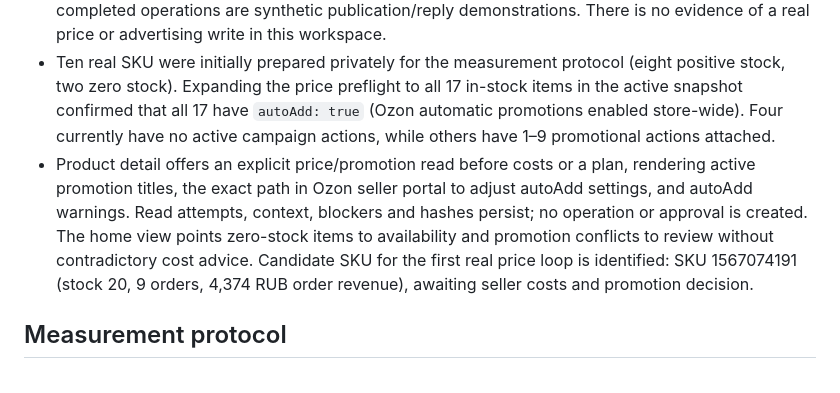
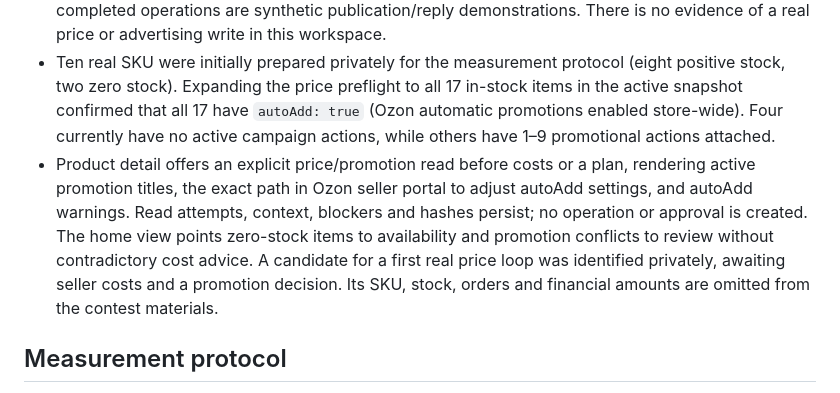
Before and after one commit to arszs/ozon-ops-crew, a Markdown page: docs/EVALUATION.md, the part around the change. Rendered like a GitHub page.

Commit message:
Keep seller-specific SKU and financial amounts out of contest materials

```diff
--- a/docs/EVALUATION.md
+++ b/docs/EVALUATION.md
@@ -24,7 +24,7 @@ The account evidence below was recorded on 2026-10-15; it was not refreshed on 2
 - One account-wide CPO source returned `performance_http_404`. Other successful sources do not erase this coverage gap; observed zero advertising spend is not sufficient proof of complete zero spend. In addition, an explicit check of `/api/client/campaign/search_promo/v2/products` returned 7 items, all with `isSearchPromoAvailable: false`, confirming CPO cannot be enabled via API on this account. Seller API `/v1/review/list` and `/v1/question/list` return HTTP 403 due to API key permission scope.
 - The current workspace has no saved real cost profiles, real experiment plans or real results. Existing completed operations are synthetic publication/reply demonstrations. There is no evidence of a real price or advertising write in this workspace.
 - Ten real SKU were initially prepared privately for the measurement protocol (eight positive stock, two zero stock). Expanding the price preflight to all 17 in-stock items in the active snapshot confirmed that all 17 have `autoAdd: true` (Ozon automatic promotions enabled store-wide). Four currently have no active campaign actions, while others have 1–9 promotional actions attached.
-- Product detail offers an explicit price/promotion read before costs or a plan, rendering active promotion titles, the exact path in Ozon seller portal to adjust autoAdd settings, and autoAdd warnings. Read attempts, context, blockers and hashes persist; no operation or approval is created. The home view points zero-stock items to availability and promotion conflicts to review without contradictory cost advice. Candidate SKU for the first real price loop is identified: SKU 1567074191 (stock 20, 9 orders, 4,374 RUB order revenue), awaiting seller costs and promotion decision.
+- Product detail offers an explicit price/promotion read before costs or a plan, rendering active promotion titles, the exact path in Ozon seller portal to adjust autoAdd settings, and autoAdd warnings. Read attempts, context, blockers and hashes persist; no operation or approval is created. The home view points zero-stock items to availability and promotion conflicts to review without contradictory cost advice. A candidate for a first real price loop was identified privately, awaiting seller costs and a promotion decision. Its SKU, stock, orders and financial amounts are omitted from the contest materials.
 
 ## Measurement protocol
 
```
